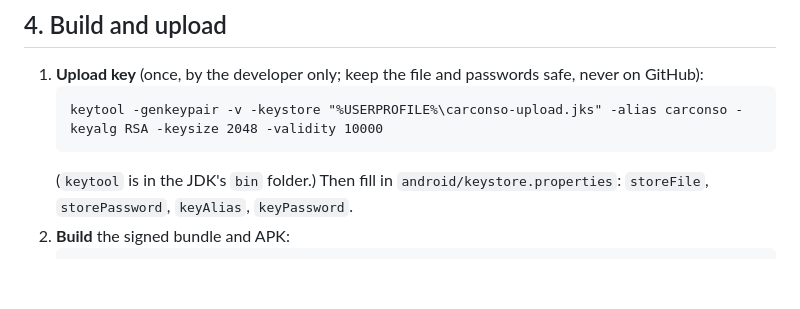
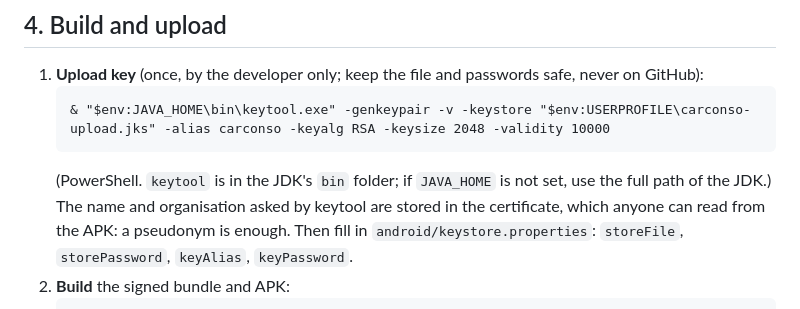
Before and after one commit to Atrena/CarConso, a Markdown page: store/PLAY_STORE.md, the part around the change. Drawn GitHub-style; blank space fills up the shorter version.

Commit message:
Fix the keytool command for PowerShell
Co-Authored-By: Claude <noreply@anthropic.com>

````diff
--- a/store/PLAY_STORE.md
+++ b/store/PLAY_STORE.md
@@ -129,9 +129,12 @@ Free software (GPL-3.0): the source code is on GitHub.
 
 1. **Upload key** (once, by the developer only; keep the file and passwords safe, never on GitHub):
    ```
-   keytool -genkeypair -v -keystore "%USERPROFILE%\carconso-upload.jks" -alias carconso -keyalg RSA -keysize 2048 -validity 10000
+   & "$env:JAVA_HOME\bin\keytool.exe" -genkeypair -v -keystore "$env:USERPROFILE\carconso-upload.jks" -alias carconso -keyalg RSA -keysize 2048 -validity 10000
    ```
-   (`keytool` is in the JDK's `bin` folder.) Then fill in `android/keystore.properties`:
+   (PowerShell. `keytool` is in the JDK's `bin` folder; if `JAVA_HOME` is not set, use the
+   full path of the JDK.) The name and organisation asked by keytool are stored in the
+   certificate, which anyone can read from the APK: a pseudonym is enough.
+   Then fill in `android/keystore.properties`:
    `storeFile`, `storePassword`, `keyAlias`, `keyPassword`.
 2. **Build** the signed bundle and APK:
    ```
````
